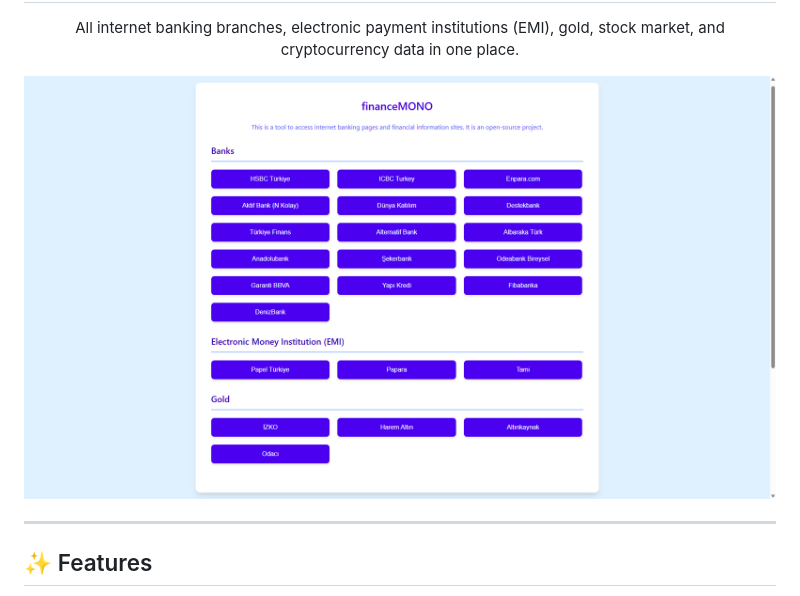
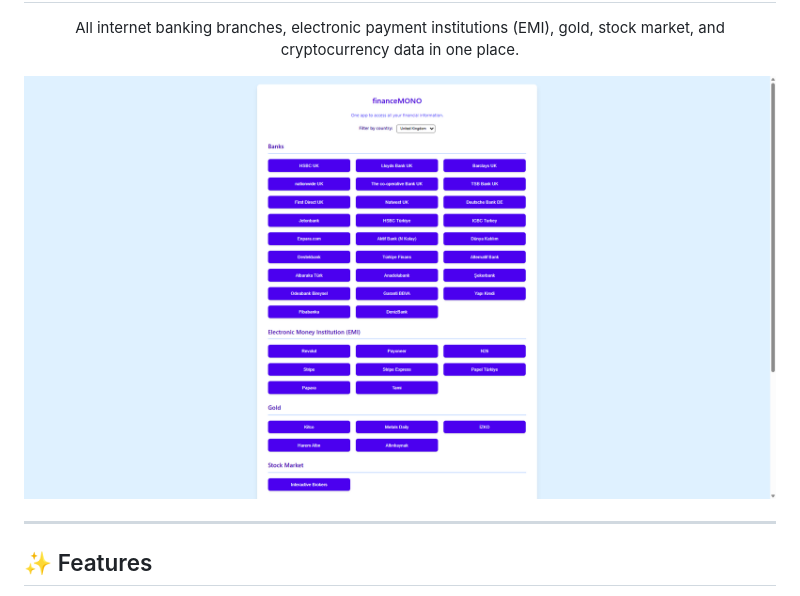
Before and after one commit to berkaygediz/financeMONO, a Markdown page: README.md, the part around the change. GitHub-like rendering; pictures changed too: images/banner/banner_2.png (added).

Commit message:
readme, banner

```diff
--- a/README.md
+++ b/README.md
@@ -9,7 +9,7 @@
 </p>
 
 <p align="center">
-  <img src="https://github.com/berkaygediz/financeMONO/blob/main/images/banner/banner.png?raw=true" alt="financeMONO Banner" />
+  <img src="https://github.com/berkaygediz/financeMONO/blob/main/images/banner/banner_2.png?raw=true" alt="financeMONO Banner" />
 </p>
 
 ---
```
